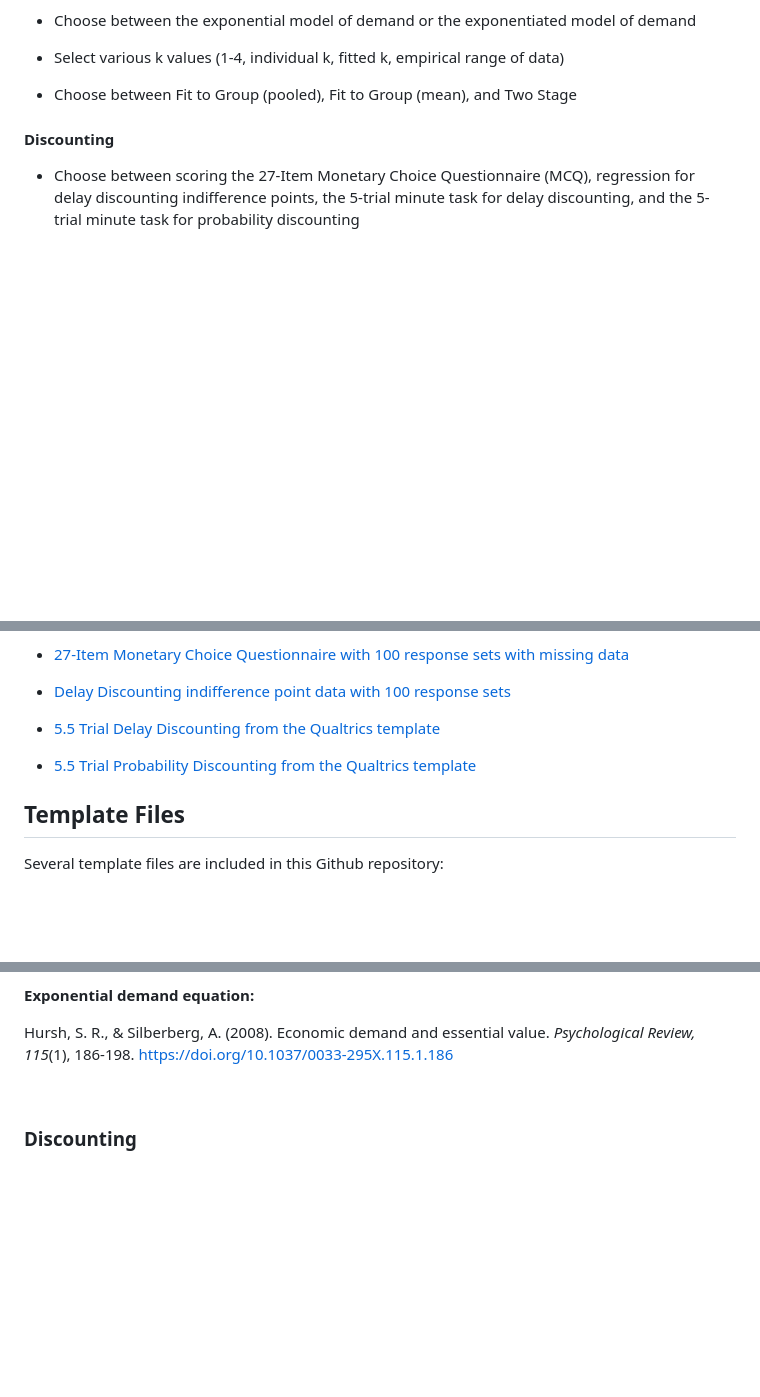
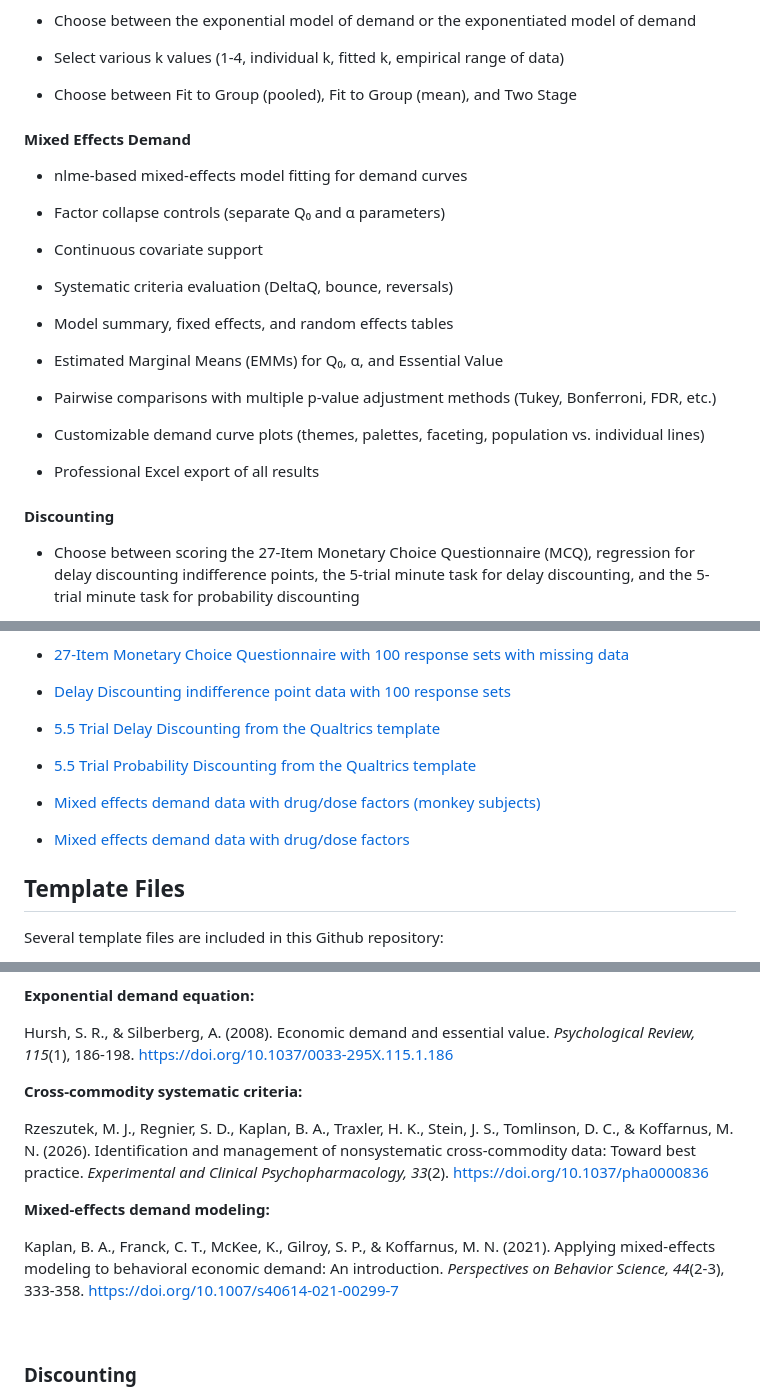
Before and after one commit to brentkaplan/shinybeez, a Markdown page: README.md, 3 parts joined by grey strips. GitHub-like rendering; blank space fills up the shorter version.

Commit message:
docs: update README with Mixed Effects Demand, fix links, add citations
- Fix Issues link (was pointing to beezdiscounting repo)
- Add Mixed Effects Demand feature section
- Add mixed effects example files (ko, winger)
- Add cross-commodity systematic criteria citation (Rzeszutek et al., 2026)
- Add mixed-effects demand modeling citation (Kaplan et al., 2021)
- Add standalone author website link

Co-Authored-By: Claude Opus 4.6 <noreply@anthropic.com>

```diff
--- a/README.md
+++ b/README.md
@@ -122,6 +124,26 @@ and dark mode toggle, _shinybeez_ includes the following features:
 - Select various k values (1-4, individual k, fitted k, empirical range of data)
 
 - Choose between Fit to Group (pooled), Fit to Group (mean), and Two Stage
+
+#### Mixed Effects Demand
+
+- nlme-based mixed-effects model fitting for demand curves
+
+- Factor collapse controls (separate Q₀ and α parameters)
+
+- Continuous covariate support
+
+- Systematic criteria evaluation (DeltaQ, bounce, reversals)
+
+- Model summary, fixed effects, and random effects tables
+
+- Estimated Marginal Means (EMMs) for Q₀, α, and Essential Value
+
+- Pairwise comparisons with multiple p-value adjustment methods (Tukey, Bonferroni, FDR, etc.)
+
+- Customizable demand curve plots (themes, palettes, faceting, population vs. individual lines)
+
+- Professional Excel export of all results
 
 #### Discounting
 
@@ -196,6 +218,10 @@ some of the example files included in this Github repository:
 - [5.5 Trial Probability Discounting from the Qualtrics
   template](https://github.com/brentkaplan/shinybeez/blob/main/app/static/data/examples/shinybeez-ex-five.fivetrial_pd.csv)
 
+- [Mixed effects demand data with drug/dose factors (monkey subjects)](https://github.com/brentkaplan/shinybeez/blob/main/app/static/data/examples/shinybeez-ex-ko.csv)
+
+- [Mixed effects demand data with drug/dose factors](https://github.com/brentkaplan/shinybeez/blob/main/app/static/data/examples/shinybeez-ex-winger.csv)
+
 ## Template Files
 
 Several template files are included in this Github repository:
@@ -266,6 +292,25 @@ Hursh, S. R., & Silberberg, A. (2008). Economic demand and
 essential value. _Psychological Review, 115_(1),
 186-198. <a href='https://doi.org/10.1037/0033-295X.115.1.186'>
 https://doi.org/10.1037/0033-295X.115.1.186</a>
+
+**Cross-commodity systematic criteria:**
+
+Rzeszutek, M. J., Regnier, S. D., Kaplan, B. A., Traxler, H. K.,
+Stein, J. S., Tomlinson, D. C., & Koffarnus, M. N. (2026).
+Identification and management of nonsystematic cross-commodity
+data: Toward best practice. _Experimental and Clinical
+Psychopharmacology, 33_(2).
+<a href='https://doi.org/10.1037/pha0000836'>
+https://doi.org/10.1037/pha0000836</a>
+
+**Mixed-effects demand modeling:**
+
+Kaplan, B. A., Franck, C. T., McKee, K., Gilroy, S. P., &
+Koffarnus, M. N. (2021). Applying mixed-effects modeling to
+behavioral economic demand: An introduction. _Perspectives on
+Behavior Science, 44_(2-3), 333-358.
+<a href='https://doi.org/10.1007/s40614-021-00299-7'>
+https://doi.org/10.1007/s40614-021-00299-7</a>
 
 <br>
 
```
Also changed, not shown: other parts of README.md (+3 -1 lines).
